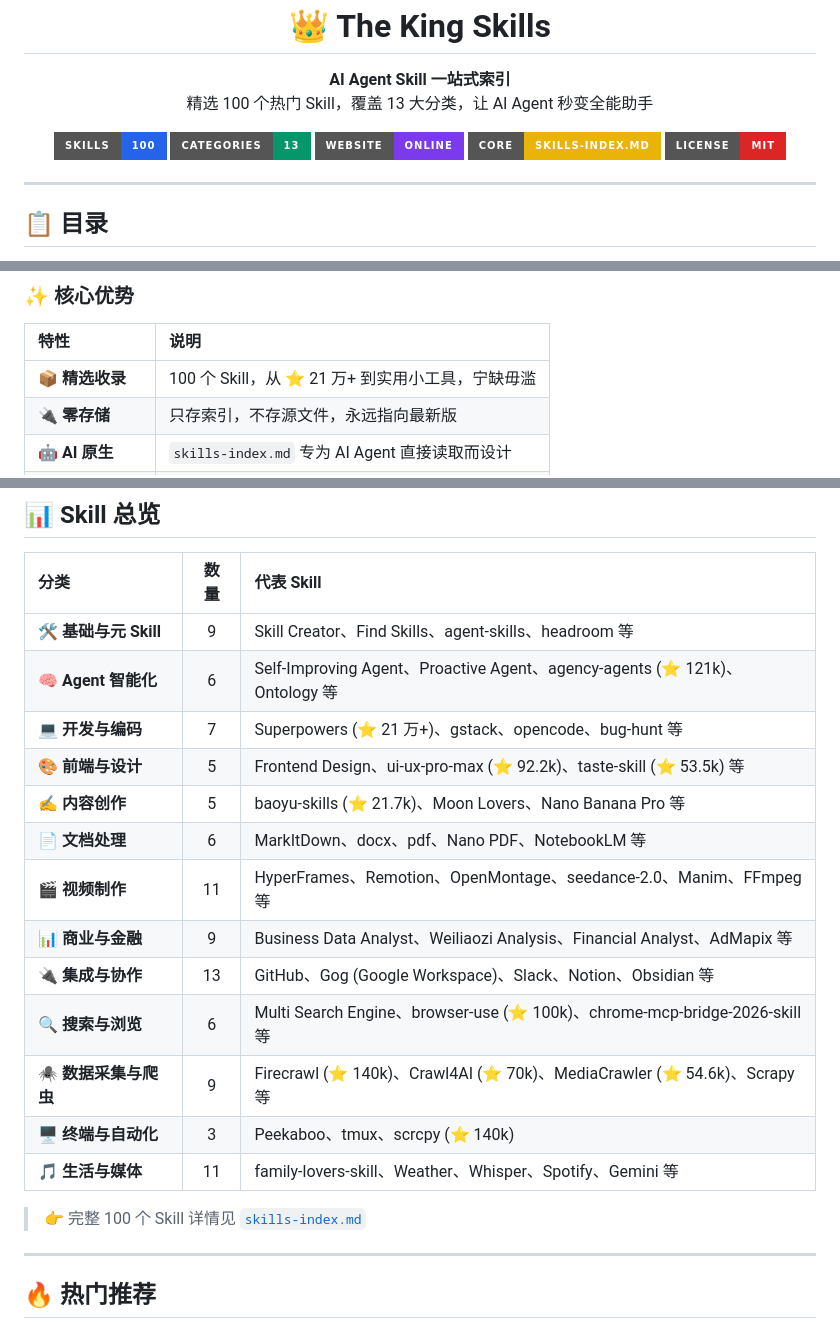
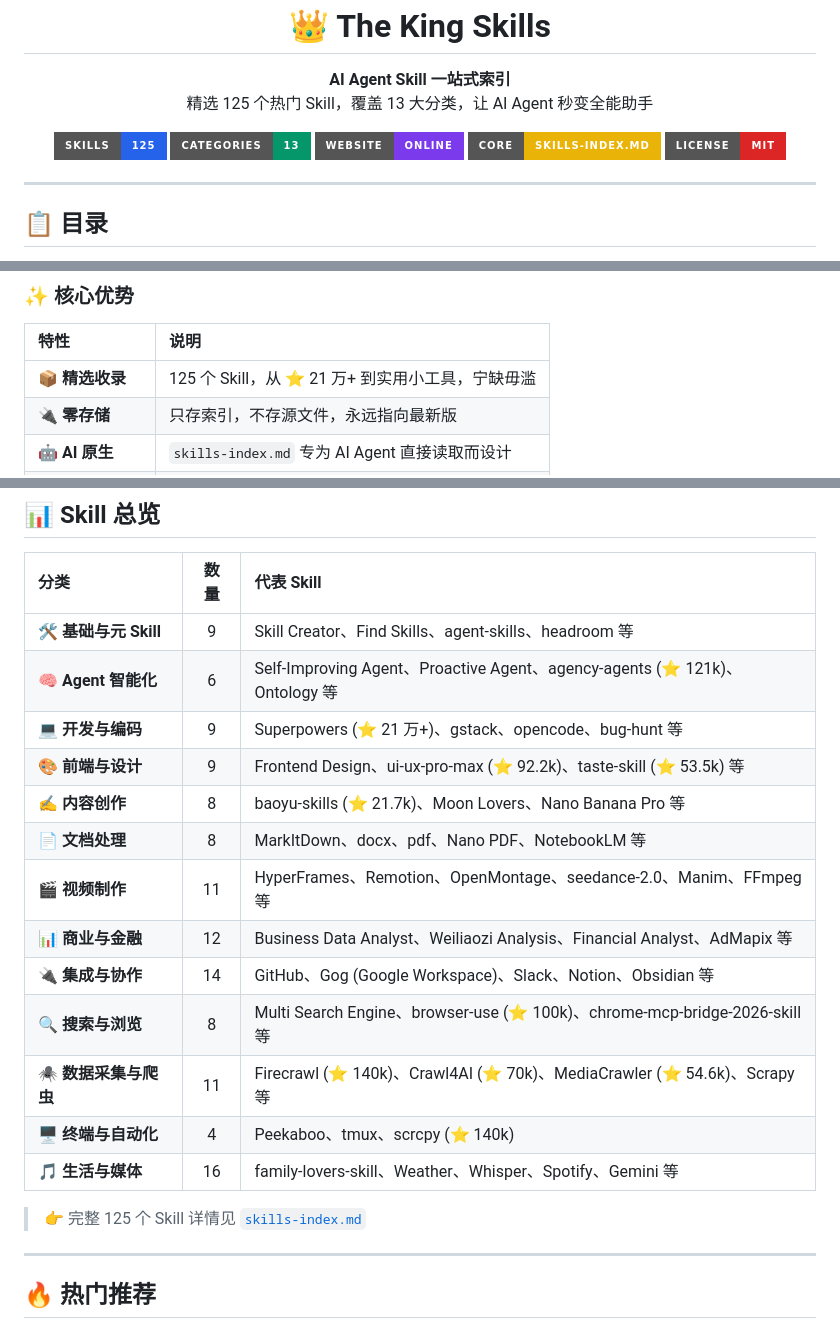
Before and after one commit to phoenixlucky/theKingSkills, a Markdown page: README.md, 3 parts joined by grey strips. GitHub-like rendering; badges without logos.

Commit message:
docs: 同步 README 描述与分类数量（100→125 个 Skill，13 大分类实况）

```diff
--- a/README.md
+++ b/README.md
@@ -2,13 +2,13 @@
   <h1 align="center">👑 The King Skills</h1>
   <p align="center">
     <b>AI Agent Skill 一站式索引</b><br>
-    精选 100 个热门 Skill，覆盖 13 大分类，让 AI Agent 秒变全能助手
+    精选 125 个热门 Skill，覆盖 13 大分类，让 AI Agent 秒变全能助手
   </p>
 </p>
 
 <p align="center">
   <a href="https://github.com/phoenixlucky/theKingSkills">
-    <img src="https://img.shields.io/badge/Skills-100-2563eb?style=for-the-badge&logo=openai" alt="Skills">
+    <img src="https://img.shields.io/badge/Skills-125-2563eb?style=for-the-badge&logo=openai" alt="Skills">
   </a>
   <a href="https://github.com/phoenixlucky/theKingSkills">
     <img src="https://img.shields.io/badge/Categories-13-059669?style=for-the-badge&logo=libretranslate" alt="Categories">
@@ -53,7 +53,7 @@
 
 | 特性 | 说明 |
 |:-----|:------|
-| **📦 精选收录** | 100 个 Skill，从 ⭐ 21 万+ 到实用小工具，宁缺毋滥 |
+| **📦 精选收录** | 125 个 Skill，从 ⭐ 21 万+ 到实用小工具，宁缺毋滥 |
 | **🔌 零存储** | 只存索引，不存源文件，永远指向最新版 |
 | **🤖 AI 原生** | `skills-index.md` 专为 AI Agent 直接读取而设计 |
 | **🌐 可视化网站** | 在线筛选、勾选、一键生成安装指令 |
@@ -67,19 +67,19 @@
 |:-----|:----:|:-----------|
 | 🛠️ **基础与元 Skill** | 9 | Skill Creator、Find Skills、agent-skills、headroom 等 |
 | 🧠 **Agent 智能化** | 6 | Self-Improving Agent、Proactive Agent、agency-agents (⭐ 121k)、Ontology 等 |
-| 💻 **开发与编码** | 7 | Superpowers (⭐ 21 万+)、gstack、opencode、bug-hunt 等 |
-| 🎨 **前端与设计** | 5 | Frontend Design、ui-ux-pro-max (⭐ 92.2k)、taste-skill (⭐ 53.5k) 等 |
-| ✍️ **内容创作** | 5 | baoyu-skills (⭐ 21.7k)、Moon Lovers、Nano Banana Pro 等 |
-| 📄 **文档处理** | 6 | MarkItDown、docx、pdf、Nano PDF、NotebookLM 等 |
+| 💻 **开发与编码** | 9 | Superpowers (⭐ 21 万+)、gstack、opencode、bug-hunt 等 |
+| 🎨 **前端与设计** | 9 | Frontend Design、ui-ux-pro-max (⭐ 92.2k)、taste-skill (⭐ 53.5k) 等 |
+| ✍️ **内容创作** | 8 | baoyu-skills (⭐ 21.7k)、Moon Lovers、Nano Banana Pro 等 |
+| 📄 **文档处理** | 8 | MarkItDown、docx、pdf、Nano PDF、NotebookLM 等 |
 | 🎬 **视频制作** | 11 | HyperFrames、Remotion、OpenMontage、seedance-2.0、Manim、FFmpeg 等 |
-| 📊 **商业与金融** | 9 | Business Data Analyst、Weiliaozi Analysis、Financial Analyst、AdMapix 等 |
-| 🔌 **集成与协作** | 13 | GitHub、Gog (Google Workspace)、Slack、Notion、Obsidian 等 |
-| 🔍 **搜索与浏览** | 6 | Multi Search Engine、browser-use (⭐ 100k)、chrome-mcp-bridge-2026-skill 等 |
-| 🕷️ **数据采集与爬虫** | 9 | Firecrawl (⭐ 140k)、Crawl4AI (⭐ 70k)、MediaCrawler (⭐ 54.6k)、Scrapy 等 |
-| 🖥️ **终端与自动化** | 3 | Peekaboo、tmux、scrcpy (⭐ 140k) |
-| 🎵 **生活与媒体** | 11 | family-lovers-skill、Weather、Whisper、Spotify、Gemini 等 |
+| 📊 **商业与金融** | 12 | Business Data Analyst、Weiliaozi Analysis、Financial Analyst、AdMapix 等 |
+| 🔌 **集成与协作** | 14 | GitHub、Gog (Google Workspace)、Slack、Notion、Obsidian 等 |
+| 🔍 **搜索与浏览** | 8 | Multi Search Engine、browser-use (⭐ 100k)、chrome-mcp-bridge-2026-skill 等 |
+| 🕷️ **数据采集与爬虫** | 11 | Firecrawl (⭐ 140k)、Crawl4AI (⭐ 70k)、MediaCrawler (⭐ 54.6k)、Scrapy 等 |
+| 🖥️ **终端与自动化** | 4 | Peekaboo、tmux、scrcpy (⭐ 140k) |
+| 🎵 **生活与媒体** | 16 | family-lovers-skill、Weather、Whisper、Spotify、Gemini 等 |
 
-> 👉 完整 100 个 Skill 详情见 [`skills-index.md`](./skills-index.md)
+> 👉 完整 125 个 Skill 详情见 [`skills-index.md`](./skills-index.md)
 
 ---
 
```
Also changed, not shown: other parts of README.md (+1 -1 lines).
